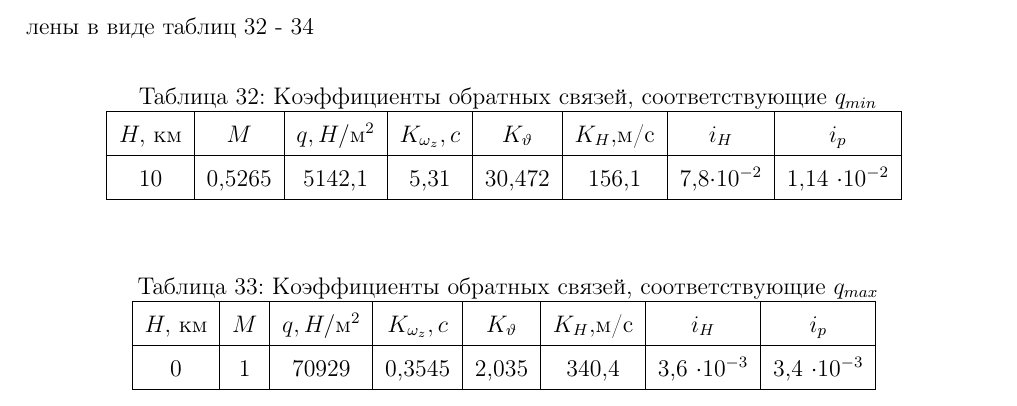
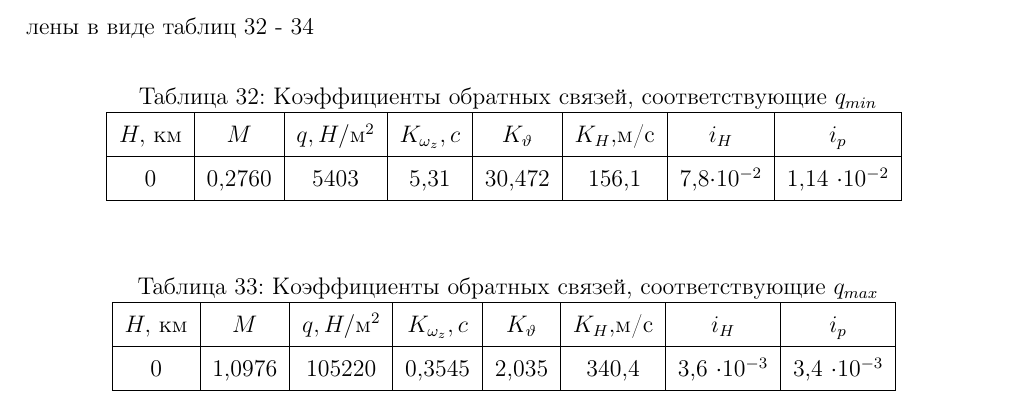
Before and after one commit to AlexBatya/Diploma, a LaTeX document (ОтчётLatex/main.tex, which reads ОтчётLatex/Оглавление/Part2/Sactions/Content/Общая часть.tex): part of page 56 of 76 before the commit and part of page 57 of 77 after it, cut so that both start at the same text. Compiled offline with pdfLaTeX.

Commit message:
new correct

```diff
--- a/ОтчётLatex/Оглавление/Part2/Sactions/Content/Общая часть.tex
+++ b/ОтчётLatex/Оглавление/Part2/Sactions/Content/Общая часть.tex
@@ -427,7 +427,7 @@ $$D = \begin{pmatrix}
     \begin{tabular}{|c|c|c|c|c|c|c|c|}
     \hline
         $H,$ км & $M$ & $q, H / \text{м}^2$ & $K_{\omega_z}, c$ & $K_\vartheta$ & $K_H,$м/c &$i_H$&$i_p$\\ \hline
-        10& 0,5265& 5142,1  &5,31 & 30,472&156,1 &7,8$\cdot 10^{-2}$&1,14 $\cdot 10^{-2}$\\ \hline
+        0& 0,2760& 5403  &5,31 & 30,472&156,1 &7,8$\cdot 10^{-2}$&1,14 $\cdot 10^{-2}$\\ \hline
     \end{tabular}
     \label{tab:q_min}
 \end{table}
@@ -438,7 +438,7 @@ $$D = \begin{pmatrix}
     \begin{tabular}{|c|c|c|c|c|c|c|c|}
     \hline
         $H,$ км & $M$ & $q, H / \text{м}^2$ & $K_{\omega_z}, c$ & $K_\vartheta$ & $K_H,$м/c &$i_H$&$i_p$ \\ \hline
-        0& 1 &70929 & 0,3545 & 2,035&340,4&3,6 $\cdot 10^{-3}$&3,4 $\cdot 10^{-3}$\\ \hline
+        0& 1,0976 &105220& 0,3545 & 2,035&340,4&3,6 $\cdot 10^{-3}$&3,4 $\cdot 10^{-3}$\\ \hline
     \end{tabular}
     \label{tab:q_max}
 \end{table}
```
Also changed, not shown: main.pdf, ОтчётLatex/Оглавление/Part2/Sactions/Content/figures/K_H.jpg (added), ОтчётLatex/Оглавление/Part2/Sactions/Content/figures/K_v.jpg, ОтчётLatex/Оглавление/Part2/Sactions/Content/figures/K_wz.jpg, ОтчётLatex/Оглавление/Part2/Sactions/Content/figures/i_H.jpg, ОтчётLatex/Оглавление/Part2/Sactions/Content/figures/i_p.jpg, ОтчётLatex/Оглавление/Part2/Sactions/Content/Общая часть.tex (2 more changed lines), 10 other files.
